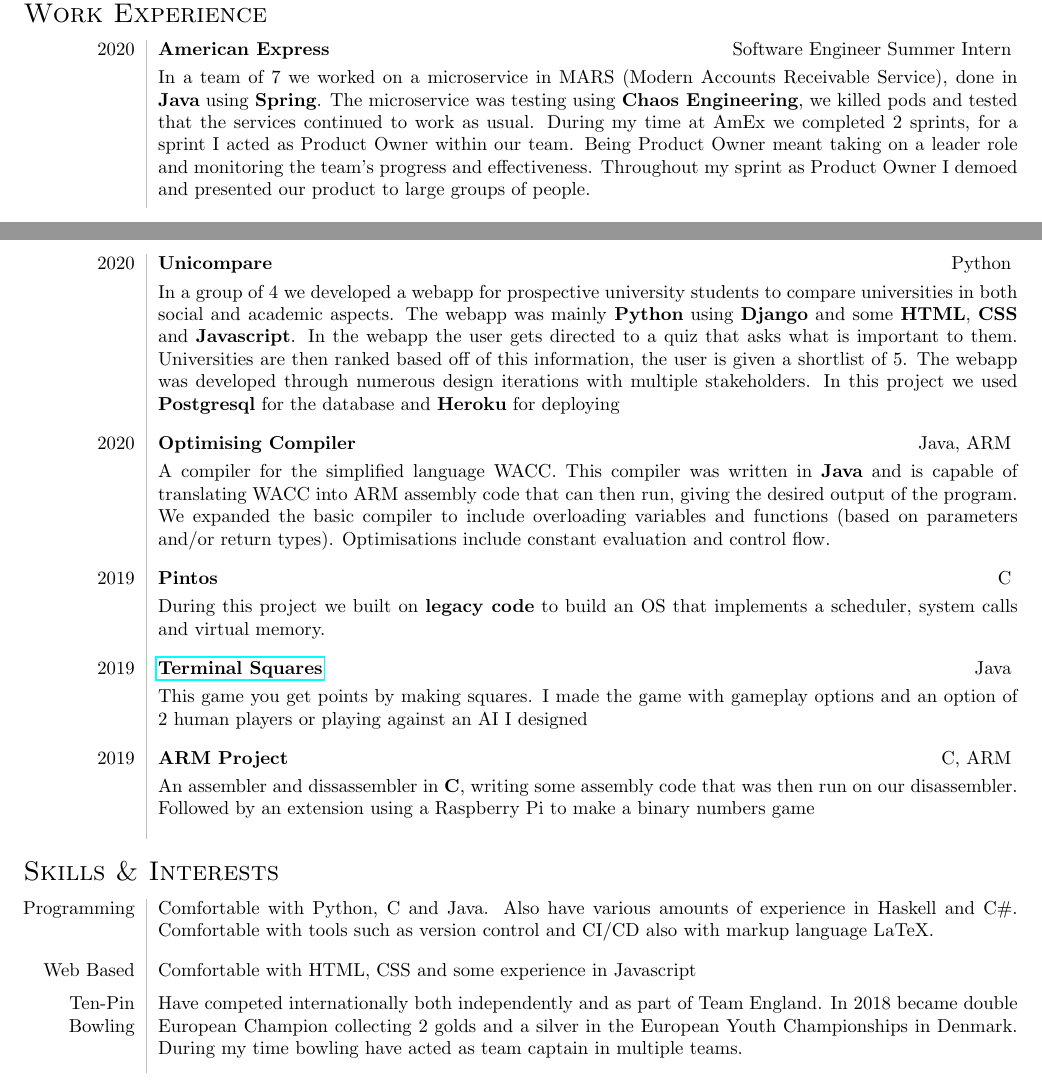
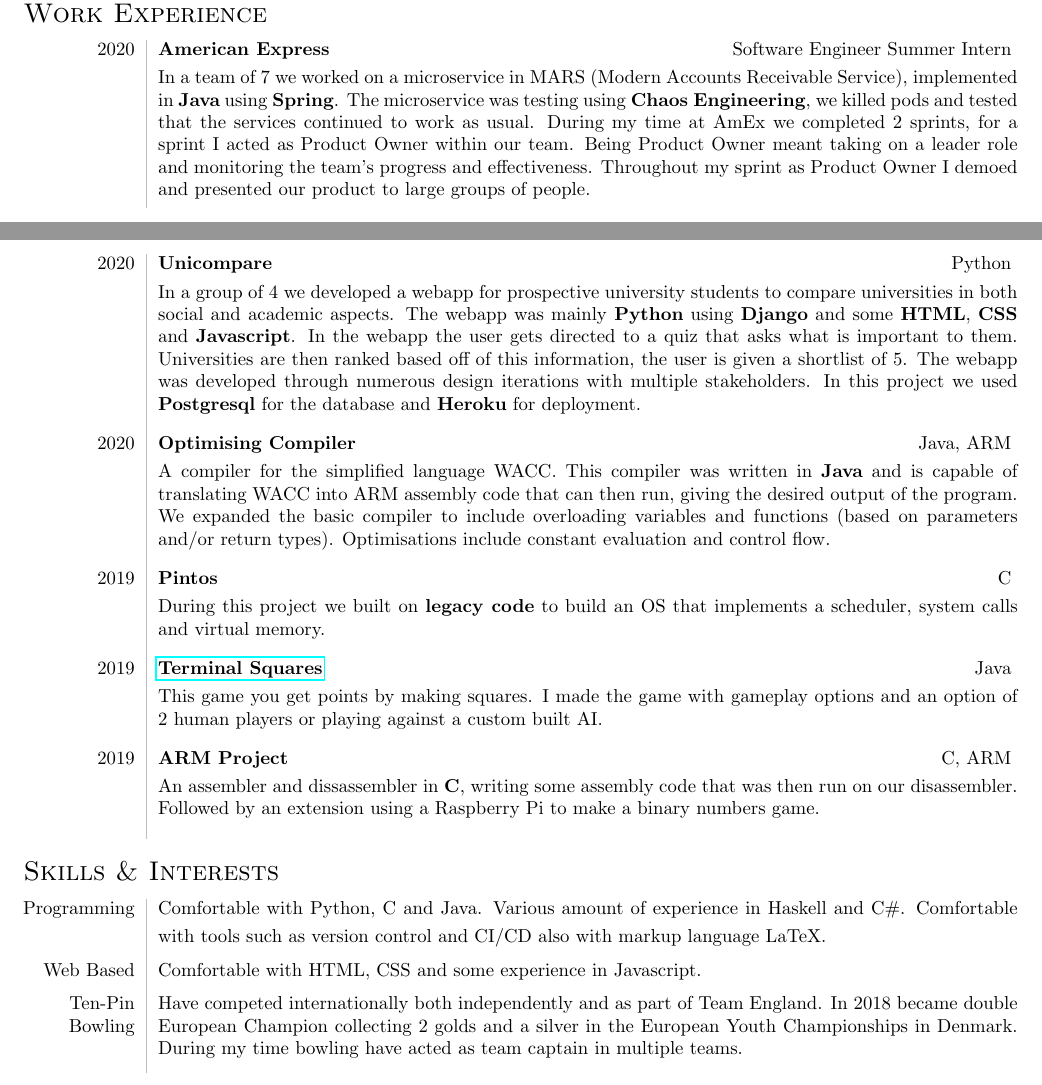
Before and after one commit to sophiethompson1/CV, a LaTeX document (main.tex): two parts of the page, joined at a grey line, cut so that both start at the same text. Compiled offline with pdfLaTeX.

Commit message:
Rewording, making punctuation consistent

```diff
--- a/main.tex
+++ b/main.tex
@@ -56,9 +56,8 @@
                 2020 & {\textbf{American Express}} \tspace Software Engineer Summer Intern
                     \smallskip
 
-                    In a team of 7 we worked on a microservice in MARS (Modern Accounts Receivable Service), done in \textbf{Java} using \textbf{Spring}. The microservice was testing using \textbf{Chaos Engineering}, we killed pods and tested that the services continued to work as usual. During my time at AmEx we completed 2 sprints, for a sprint I acted as Product Owner within our team. Being Product Owner meant taking on a leader role and monitoring the team's progress and effectiveness. Throughout my sprint as Product Owner I demoed and presented our product to large groups of people.
+                    In a team of 7 we worked on a microservice in MARS (Modern Accounts Receivable Service), implemented in \textbf{Java} using \textbf{Spring}. The microservice was testing using \textbf{Chaos Engineering}, we killed pods and tested that the services continued to work as usual. During my time at AmEx we completed 2 sprints, for a sprint I acted as Product Owner within our team. Being Product Owner meant taking on a leader role and monitoring the team's progress and effectiveness. Throughout my sprint as Product Owner I demoed and presented our product to large groups of people.
                     \smallskip
-                    \\
             \end{tabular}
             \vspace{0.5\baselineskip}
 
@@ -66,7 +65,7 @@
             \begin{tabular}{L!{\vsep}R}
                 2020 & {\textbf{Unicompare}} \tspace Python \smallskip
 
-                    In a group of 4 we developed a webapp for prospective university students to compare universities in both social and academic aspects. The webapp was mainly \textbf{Python} using \textbf{Django} and some \textbf{HTML}, \textbf{CSS} and \textbf{Javascript}. In the webapp the user gets directed to a quiz that asks what is important to them. Universities are then ranked based off of this information, the user is given a shortlist of 5. The webapp was developed through numerous design iterations with multiple stakeholders. In this project we used \textbf{Postgresql} for the database and \textbf{Heroku} for deploying
+                    In a group of 4 we developed a webapp for prospective university students to compare universities in both social and academic aspects. The webapp was mainly \textbf{Python} using \textbf{Django} and some \textbf{HTML}, \textbf{CSS} and \textbf{Javascript}. In the webapp the user gets directed to a quiz that asks what is important to them. Universities are then ranked based off of this information, the user is given a shortlist of 5. The webapp was developed through numerous design iterations with multiple stakeholders. In this project we used \textbf{Postgresql} for the database and \textbf{Heroku} for deployment.
                     \smallskip
                     \vspace{0.5\baselineskip} \\
                 2020 & {\textbf{Optimising Compiler}} \tspace Java, ARM \smallskip
@@ -82,13 +81,13 @@
 
                 2019 & \href{https://github.com/sophiethompsonsp/TerminalSquares}{\textbf{Terminal Squares}} \tspace Java \smallskip
 
-                    This game you get points by making squares. I made the game with gameplay options and an option of 2 human players or playing against an AI I designed
+                    This game you get points by making squares. I made the game with gameplay options and an option of 2 human players or playing against a custom built AI.
                     \smallskip
                     \vspace{0.5\baselineskip} \\
 
                 2019 & {\textbf{ARM Project}} \tspace C, ARM \smallskip
 
-                    An assembler and dissassembler in \textbf{C},  writing some assembly code that was then run on our disassembler. Followed by an extension using a Raspberry Pi to make a binary numbers game
+                    An assembler and dissassembler in \textbf{C},  writing some assembly code that was then run on our disassembler. Followed by an extension using a Raspberry Pi to make a binary numbers game.
                     \smallskip
                     \vspace{0.5\baselineskip} \\
             \end{tabular}
@@ -98,13 +97,13 @@
             \begin{tabular}{L!{\vsep}R}
                 Programming &
                     Comfortable with Python, C and Java.
-                    Also have various amounts of experience in Haskell and C\#.
+                    Various amount of experience in Haskell and C\#.
                     \smallskip
                     Comfortable with  tools such as version control and CI/CD also with markup language LaTeX.
                     \vspace{0.5\baselineskip} \\
 
                 Web Based &
-                    Comfortable with HTML, CSS and some experience in Javascript
+                    Comfortable with HTML, CSS and some experience in Javascript.
                     \vspace{0.5\baselineskip} \\
 
                 Ten-Pin Bowling &
```
Also changed, not shown: main.pdf, 3 other files.
